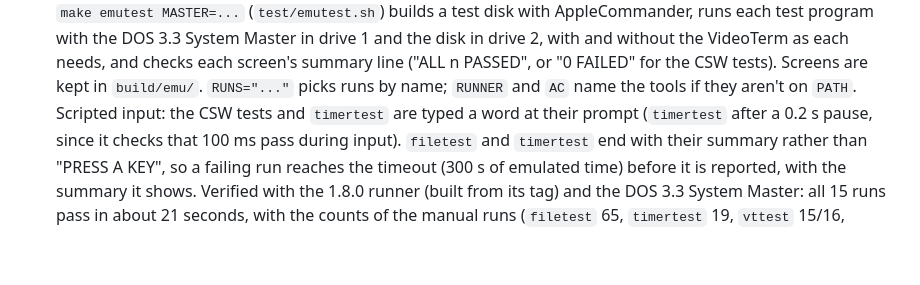
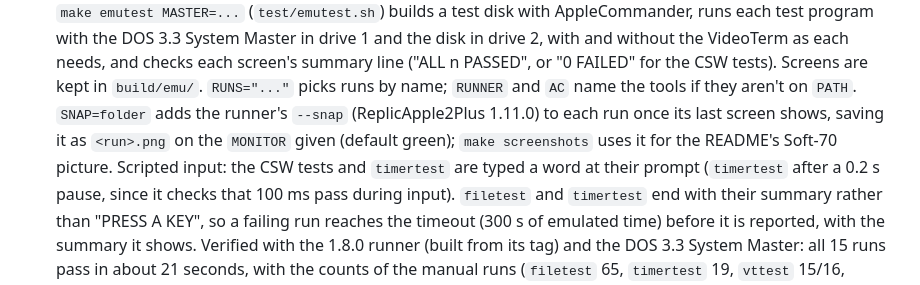
Before and after one commit to sbabcoc/a2lib, a Markdown page: DESIGN.md, the part around the change. Drawn GitHub-style; blank space fills up the shorter version.

```diff
--- a/DESIGN.md
+++ b/DESIGN.md
@@ -1675,6 +1675,10 @@ passed only because the offset was 0). They now test the loop end with
   screen's summary line ("ALL n PASSED", or "0 FAILED" for the CSW
   tests). Screens are kept in `build/emu/`. `RUNS="..."` picks runs by
   name; `RUNNER` and `AC` name the tools if they aren't on `PATH`.
+  `SNAP=folder` adds the runner's `--snap` (ReplicApple2Plus 1.11.0) to
+  each run once its last screen shows, saving it as `<run>.png` on the
+  `MONITOR` given (default green); `make screenshots` uses it for the
+  README's Soft-70 picture.
   Scripted input: the CSW tests and `timertest` are typed a word at their
   prompt (`timertest` after a 0.2 s pause, since it checks that 100 ms
   pass during input). `filetest` and `timertest` end with their summary
```
Also changed, not shown: README.md (+18 -1 lines), docs/images/s70test.png (added), 2 other files.
